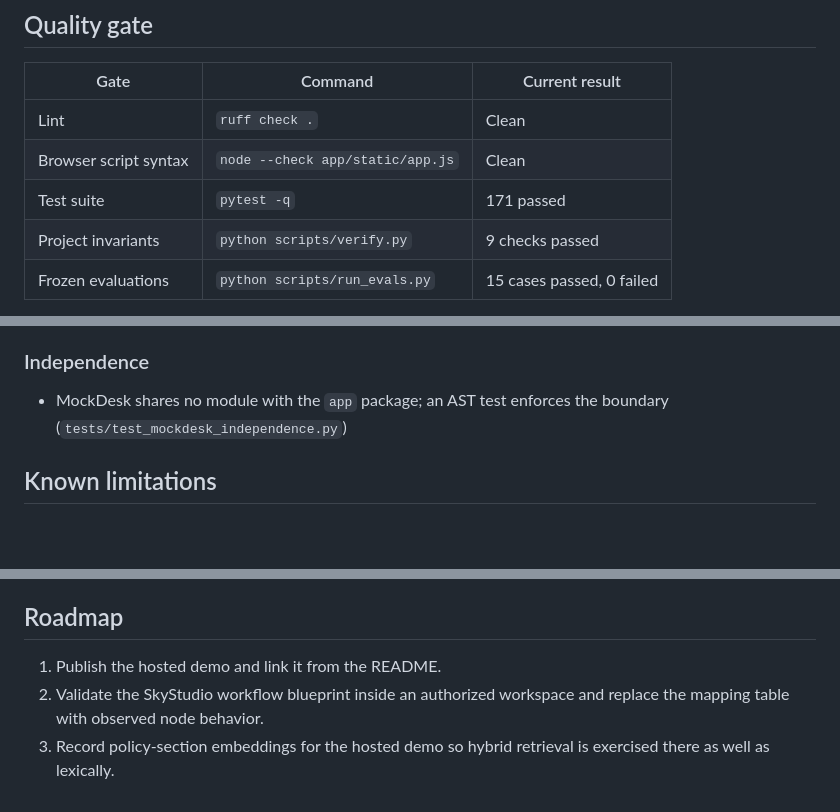
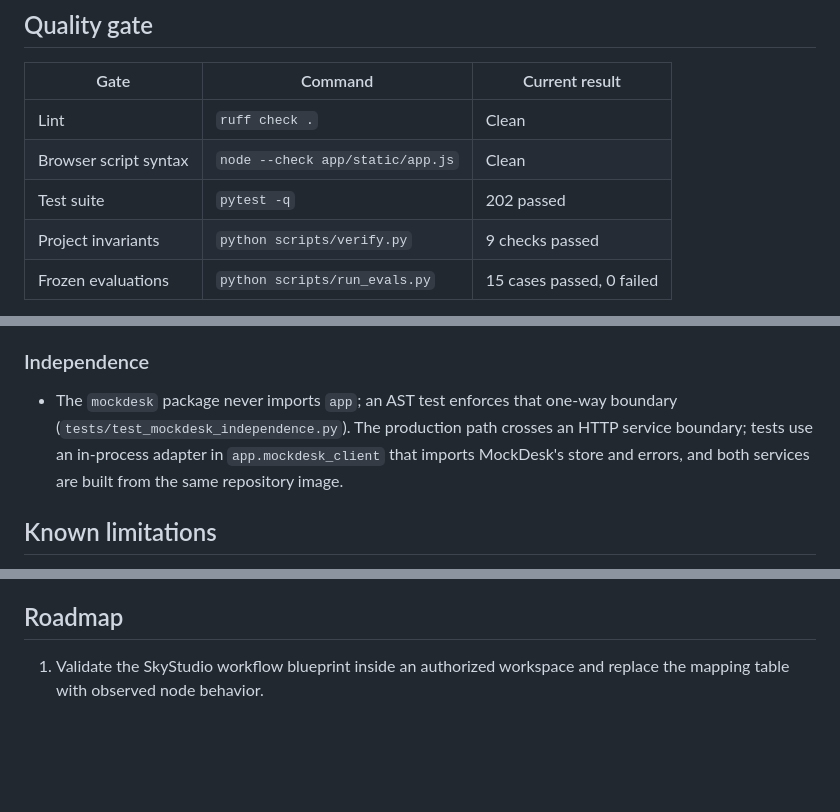
Before and after one commit to MertArtun/valuebridge-procurement-poc, a Markdown page: PROJECT_STATUS.md, 3 parts joined by grey strips. Drawn GitHub-style; blank space fills up the shorter version.

```diff
--- a/PROJECT_STATUS.md
+++ b/PROJECT_STATUS.md
@@ -6,7 +6,7 @@
 |---|---|---|
 | Lint | `ruff check .` | Clean |
 | Browser script syntax | `node --check app/static/app.js` | Clean |
-| Test suite | `pytest -q` | 171 passed |
+| Test suite | `pytest -q` | 202 passed |
 | Project invariants | `python scripts/verify.py` | 9 checks passed |
 | Frozen evaluations | `python scripts/run_evals.py` | 15 cases passed, 0 failed |
 
@@ -57,8 +57,11 @@ The layer is off unless `VALUEBRIDGE_LLM_API_KEY` is set; the whole suite runs k
 
 ### Independence
 
-- MockDesk shares no module with the `app` package; an AST test enforces the
-  boundary (`tests/test_mockdesk_independence.py`)
+- The `mockdesk` package never imports `app`; an AST test enforces that one-way
+  boundary (`tests/test_mockdesk_independence.py`). The production path crosses
+  an HTTP service boundary; tests use an in-process adapter in
+  `app.mockdesk_client` that imports MockDesk's store and errors, and both
+  services are built from the same repository image.
 
 ## Known limitations
 
@@ -74,8 +77,5 @@ The layer is off unless `VALUEBRIDGE_LLM_API_KEY` is set; the whole suite runs k
 
 ## Roadmap
 
-1. Publish the hosted demo and link it from the README.
-2. Validate the SkyStudio workflow blueprint inside an authorized workspace and
+1. Validate the SkyStudio workflow blueprint inside an authorized workspace and
    replace the mapping table with observed node behavior.
-3. Record policy-section embeddings for the hosted demo so hybrid retrieval is
-   exercised there as well as lexically.
```
Also changed, not shown: README.md (+3 -1 lines), docs/11_DEMO_SCRIPT.md (+1 -1 lines).
